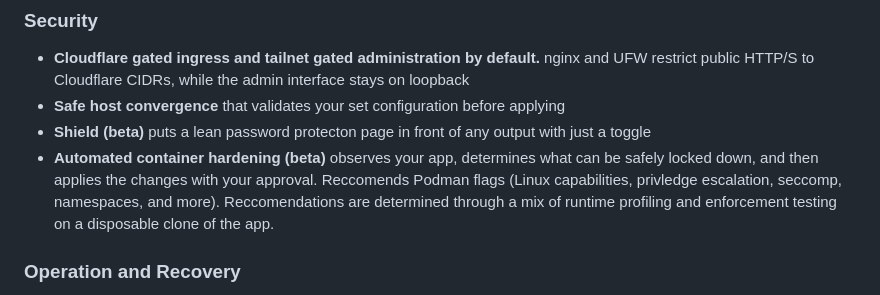
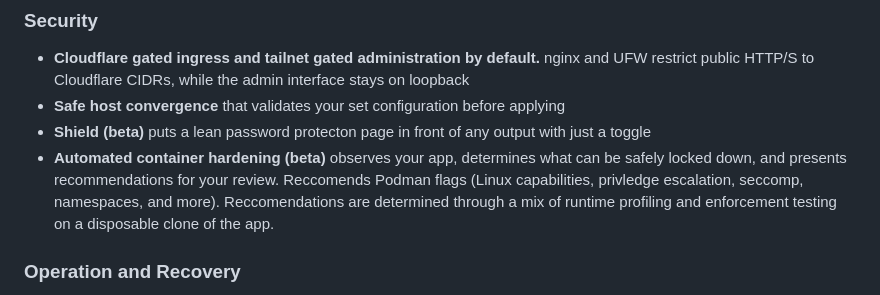
Before and after one commit to Dinkum/cnc, a Markdown page: README.md, the part around the change. Rendered like a GitHub page.

Commit message:
Correct container hardening recommendation wording

```diff
--- a/README.md
+++ b/README.md
@@ -25,7 +25,7 @@ Bring a fresh Ubuntu VPS, Tailscale, and Cloudflare. CNC turns it into a home fo
 - **Cloudflare gated ingress and tailnet gated administration by default.** nginx and UFW restrict public HTTP/S to Cloudflare CIDRs, while the admin interface stays on loopback
 - **Safe host convergence** that validates your set configuration before applying
 - **Shield (beta)** puts a lean password protecton page in front of any output with just a toggle
-- **Automated container hardening (beta)** observes your app, determines what can be safely locked down, and then applies the changes with your approval. Reccomends Podman flags (Linux capabilities, privledge escalation, seccomp, namespaces, and more). Reccomendations are determined through a mix of runtime profiling and enforcement testing on a disposable clone of the app.
+- **Automated container hardening (beta)** observes your app, determines what can be safely locked down, and presents recommendations for your review. Reccomends Podman flags (Linux capabilities, privledge escalation, seccomp, namespaces, and more). Reccomendations are determined through a mix of runtime profiling and enforcement testing on a disposable clone of the app.
 
 ### Operation and Recovery
 
```
